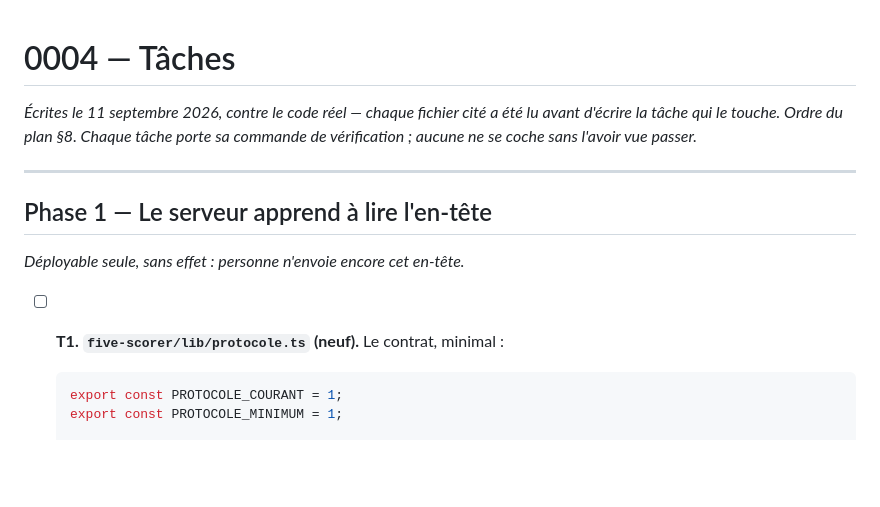
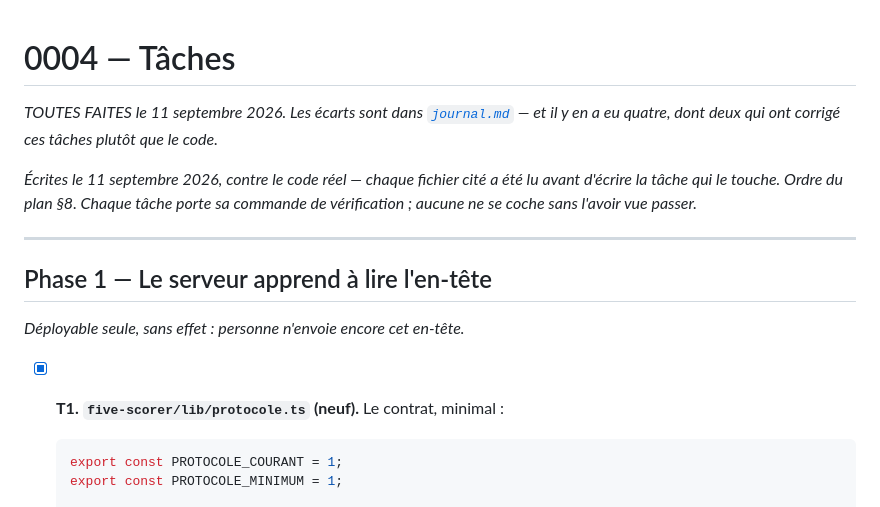
Before and after one commit to diamesene02/diamesene02, a Markdown page: specs/0004-le-miroir-sait-vieillir/taches.md, the part around one of its changes. Drawn GitHub-style; blank space fills up the shorter version.

````diff
--- a/specs/0004-le-miroir-sait-vieillir/taches.md
+++ b/specs/0004-le-miroir-sait-vieillir/taches.md
@@ -1,4 +1,8 @@
 # 0004 — Tâches
+
+*TOUTES FAITES le 11 septembre 2026. Les écarts sont dans
+[`journal.md`](journal.md) — et il y en a eu quatre, dont deux qui ont
+corrigé ces tâches plutôt que le code.*
 
 *Écrites le 11 septembre 2026, contre le code réel — chaque fichier cité a été
 lu avant d'écrire la tâche qui le touche. Ordre du plan §8. Chaque tâche porte
@@ -10,7 +14,7 @@ sa commande de vérification ; aucune ne se coche sans l'avoir vue passer.*
 
 *Déployable seule, sans effet : personne n'envoie encore cet en-tête.*
 
-- [ ] **T1. `five-scorer/lib/protocole.ts` (neuf).** Le contrat, minimal :
+- [x] **T1. `five-scorer/lib/protocole.ts` (neuf).** Le contrat, minimal :
 
   ```ts
   export const PROTOCOLE_COURANT = 1;
````
Also changed, not shown: other parts of specs/0004-le-miroir-sait-vieillir/taches.md (+23 -23 lines).
